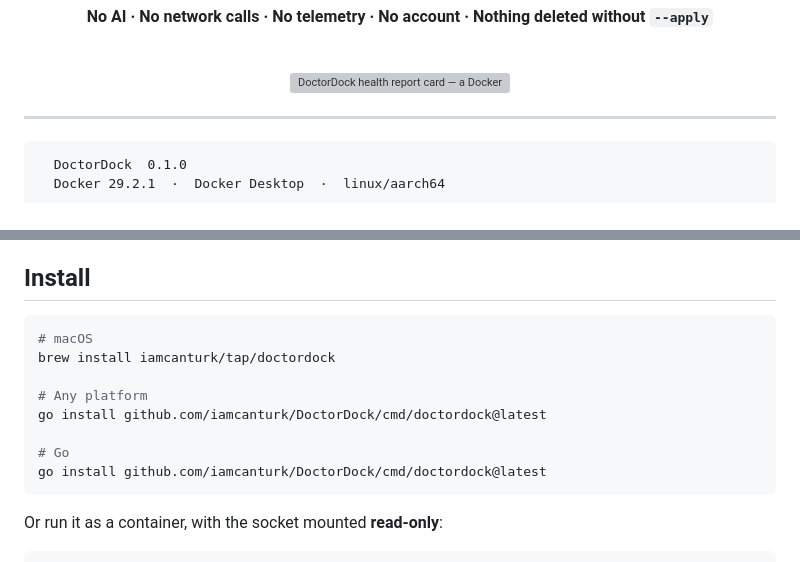
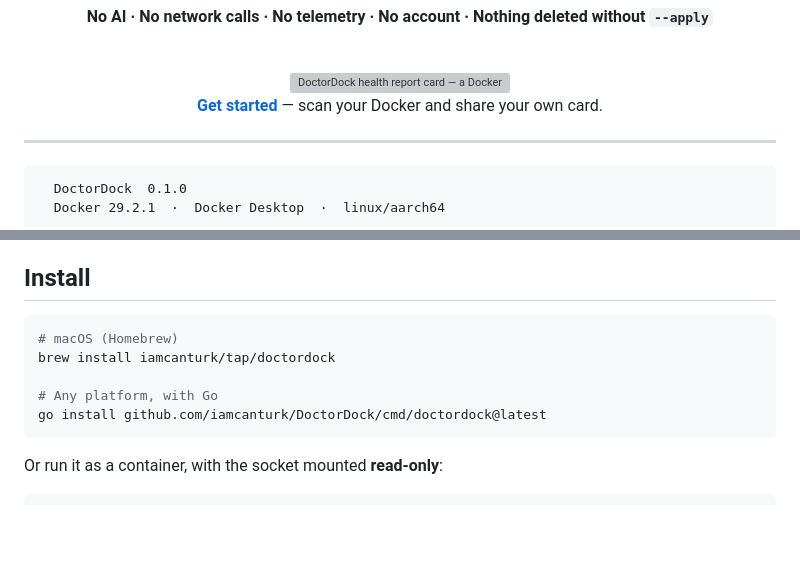
Before and after one commit to iamcanturk/DoctorDock, a Markdown page: README.md, 2 parts joined by grey strips. Drawn GitHub-style; blank space fills up the shorter version; grey boxes are pictures that could not be loaded.

Commit message:
docs(readme): add "share your own card" CTA; drop duplicate go-install line

````diff
--- a/README.md
+++ b/README.md
@@ -19,6 +19,8 @@ environment — in under a second, entirely offline.
 <br>
 
 <img src="web/assets/health-card.png" alt="DoctorDock health report card — a Docker health score with container, image, volume and network counts and per-severity findings" width="880">
+
+**[Get started](#install)** — scan your Docker and share your own card.
 
 </div>
 
@@ -99,13 +101,10 @@ Design constraints, in order:
 ## Install
 
 ```bash
-# macOS
+# macOS (Homebrew)
 brew install iamcanturk/tap/doctordock
 
-# Any platform
-go install github.com/iamcanturk/DoctorDock/cmd/doctordock@latest
-
-# Go
+# Any platform, with Go
 go install github.com/iamcanturk/DoctorDock/cmd/doctordock@latest
 ```
 
````
